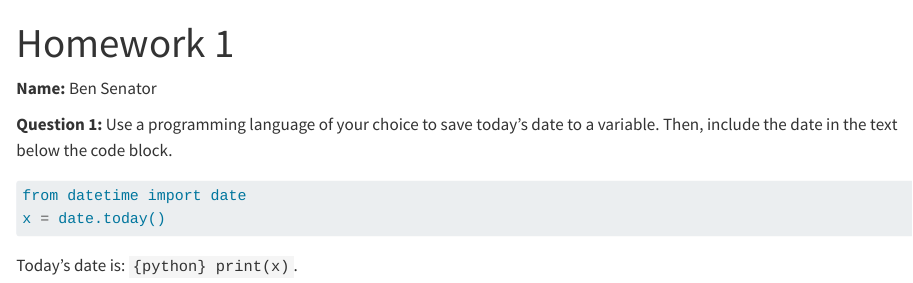
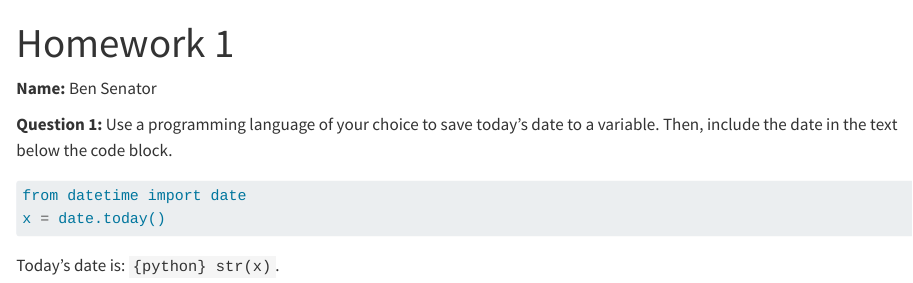
Before and after one commit to bensenator98/PRGS_IntroToML_2024, a Quarto document (HW_01.qmd): the page in a window 1100 px wide, from its top. Rendered offline with R 4.5, knitr and Pandoc in place of Quarto, with nearby package versions.

Commit message:
Small code change and submitting html

````diff
--- a/HW_01.qmd
+++ b/HW_01.qmd
@@ -13,4 +13,4 @@ from datetime import date
 x = date.today()
 ```
 
-Today's date is: `{python} print(x)`.
+Today's date is: `{python} str(x)`.
````
Also changed, not shown: HW_01.html (added).
